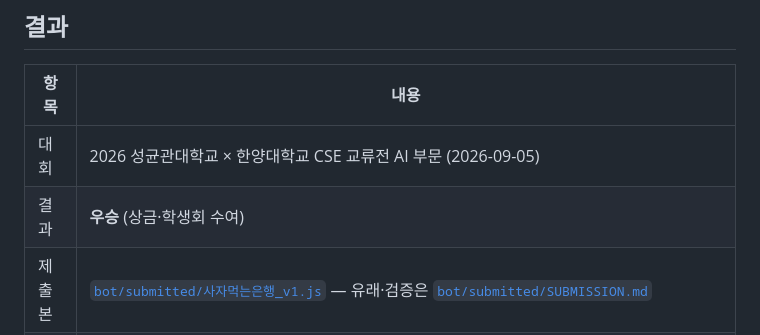
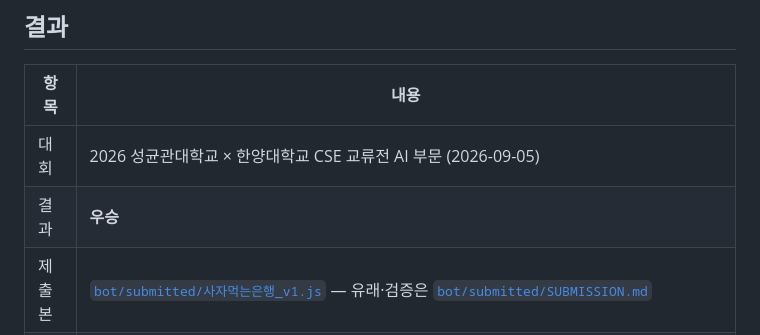
Before and after one commit to jimin326/skku_pikachu, a Markdown page: README.md, the part around the change. GitHub-like rendering.

Commit message:
docs: README 결과 표에서 상금·수여 주체 문구 제거
Co-Authored-By: Claude Fable 5.1 <noreply@anthropic.com>

```diff
--- a/README.md
+++ b/README.md
@@ -9,7 +9,7 @@
 | 항목 | 내용 |
 |---|---|
 | 대회 | 2026 성균관대학교 × 한양대학교 CSE 교류전 AI 부문 (2026-09-05) |
-| 결과 | **우승** (상금·학생회 수여) |
+| 결과 | **우승** |
 | 제출본 | [`bot/submitted/사자먹는은행_v1.js`](bot/submitted/사자먹는은행_v1.js) — 유래·검증은 [`bot/submitted/SUBMISSION.md`](bot/submitted/SUBMISSION.md) |
 | 팀원 | [@jimin326](https://github.com/jimin326) (최종 봇 라인 `Lion_Eating_Bank`·시뮬레이터·검증 도구), [@keunhyung](https://github.com/keunhyung) (RL/BC 실험 `robust-rl-colab`, 수비 봇 v6), [@kimmykimmim](https://github.com/kimmykimmim) (`AdaptiveCounter` 시리즈, 상대 적응 수비). 역할은 브랜치·커밋 기준 |
 
```
